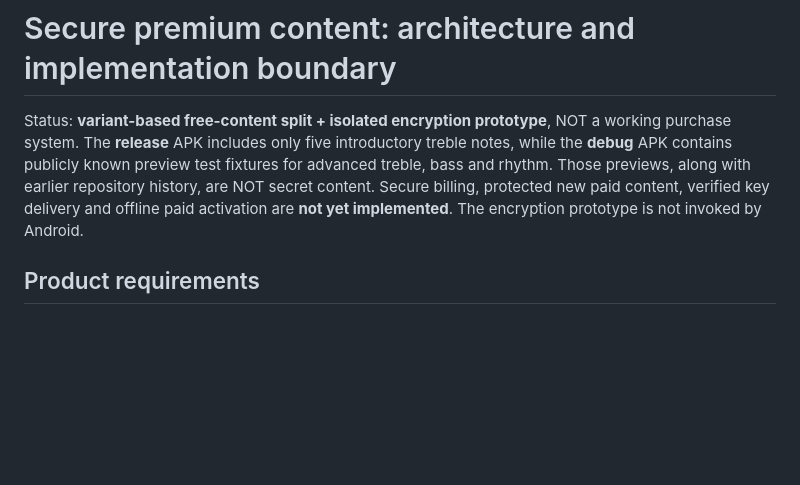
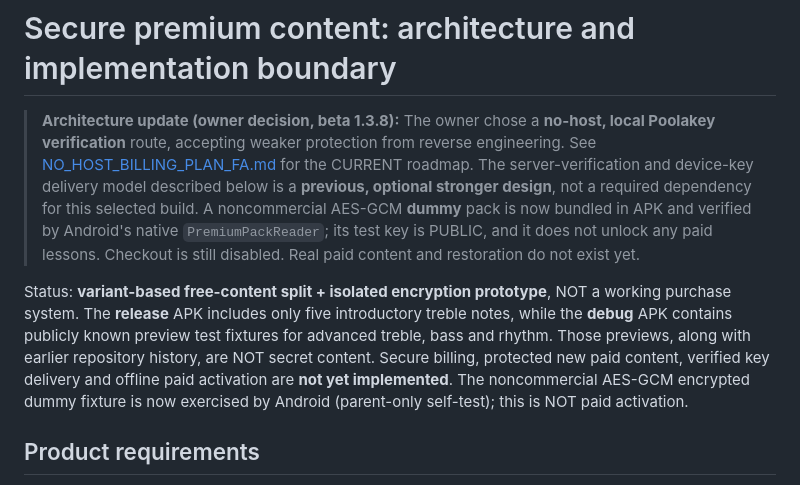
Before and after one commit to bahmanjavani-code/termeh-piano-adventure, a Markdown page: SECURE_PREMIUM_DESIGN.md, the part around the change. Rendered like a GitHub page; blank space fills up the shorter version.

Commit message:
Mark server architecture as optional and document native encrypted sample under no-host plan

```diff
--- a/SECURE_PREMIUM_DESIGN.md
+++ b/SECURE_PREMIUM_DESIGN.md
@@ -1,6 +1,8 @@
 # Secure premium content: architecture and implementation boundary
 
-Status: **variant-based free-content split + isolated encryption prototype**, NOT a working purchase system. The **release** APK includes only five introductory treble notes, while the **debug** APK contains publicly known preview test fixtures for advanced treble, bass and rhythm. Those previews, along with earlier repository history, are NOT secret content. Secure billing, protected new paid content, verified key delivery and offline paid activation are **not yet implemented**. The encryption prototype is not invoked by Android.
+> **Architecture update (owner decision, beta 1.3.8):** The owner chose a **no-host, local Poolakey verification** route, accepting weaker protection from reverse engineering. See [NO_HOST_BILLING_PLAN_FA.md](NO_HOST_BILLING_PLAN_FA.md) for the CURRENT roadmap. The server-verification and device-key delivery model described below is a **previous, optional stronger design**, not a required dependency for this selected build. A noncommercial AES-GCM **dummy** pack is now bundled in APK and verified by Android's native `PremiumPackReader`; its test key is PUBLIC, and it does not unlock any paid lessons. Checkout is still disabled. Real paid content and restoration do not exist yet.
+
+Status: **variant-based free-content split + isolated encryption prototype**, NOT a working purchase system. The **release** APK includes only five introductory treble notes, while the **debug** APK contains publicly known preview test fixtures for advanced treble, bass and rhythm. Those previews, along with earlier repository history, are NOT secret content. Secure billing, protected new paid content, verified key delivery and offline paid activation are **not yet implemented**. The noncommercial AES-GCM encrypted dummy fixture is now exercised by Android (parent-only self-test); this is NOT paid activation.
 
 ## Product requirements
 
```
